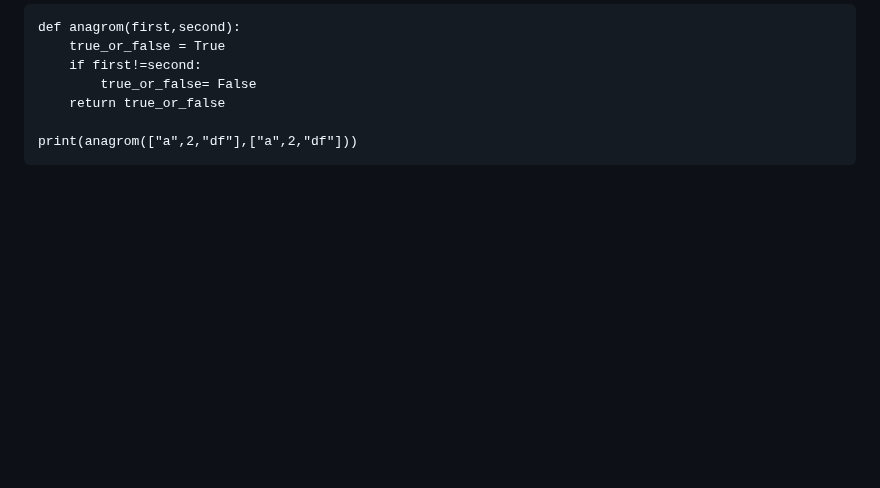
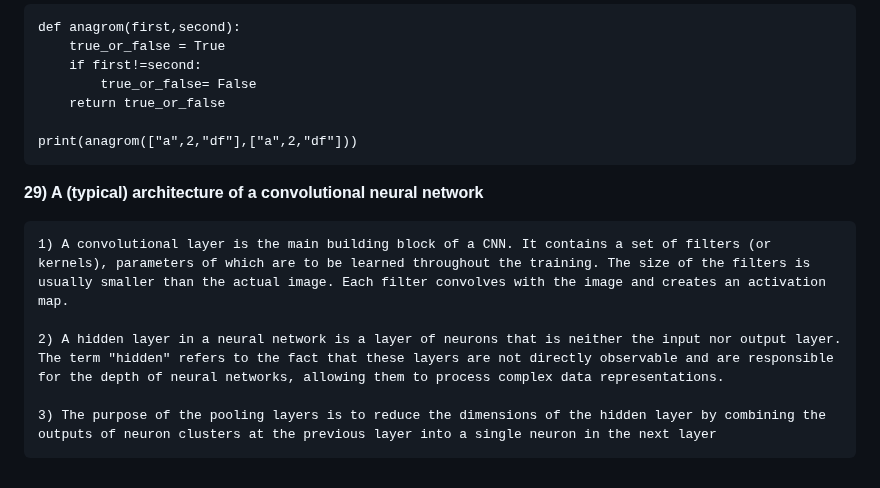
Before and after one commit to amarnathreddy0201/amarnathreddy0201, a Markdown page: README.md, the part around the change. Rendered like a GitHub page; blank space fills up the shorter version.

```diff
--- a/README.md
+++ b/README.md
@@ -772,3 +772,12 @@ xz-utils tk-dev libffi-dev liblzma-dev python3-openssl git
 	    return true_or_false
 
 	print(anagrom(["a",2,"df"],["a",2,"df"]))
+
+**29) A (typical) architecture of a convolutional neural network**
+
+
+	1) A convolutional layer is the main building block of a CNN. It contains a set of filters (or kernels), parameters of which are to be learned throughout the training. The size of the filters is usually smaller than the actual image. Each filter convolves with the image and creates an activation map.
+
+	2) A hidden layer in a neural network is a layer of neurons that is neither the input nor output layer. The term "hidden" refers to the fact that these layers are not directly observable and are responsible for the depth of neural networks, allowing them to process complex data representations.
+
+	3) The purpose of the pooling layers is to reduce the dimensions of the hidden layer by combining the outputs of neuron clusters at the previous layer into a single neuron in the next layer
```
